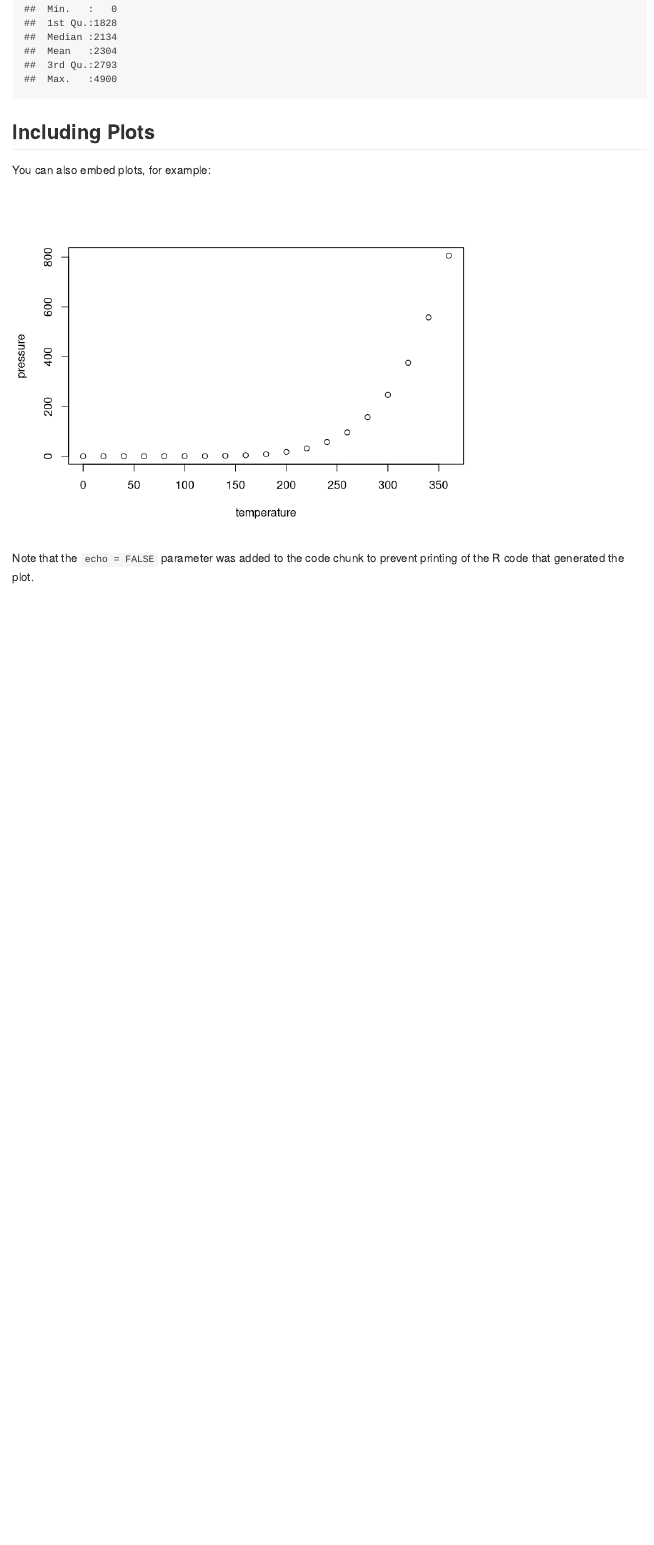
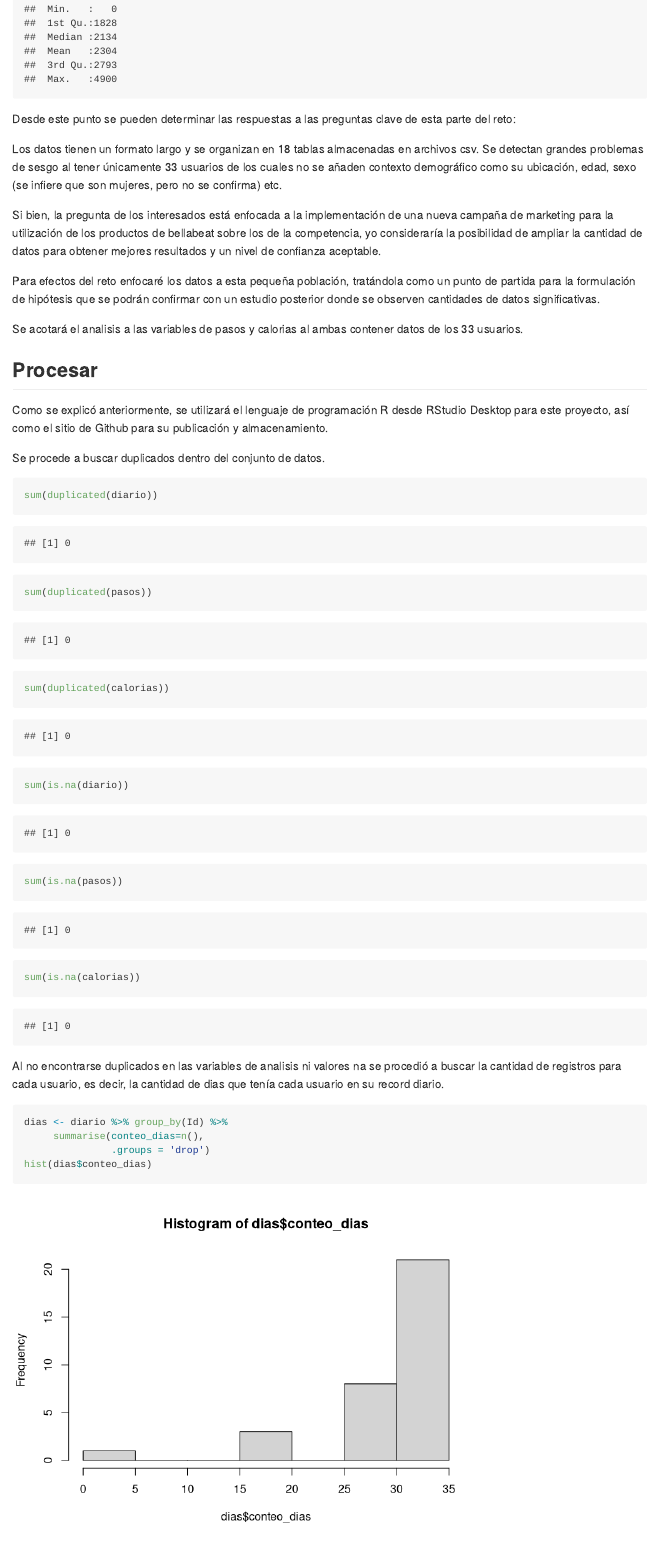
Before and after one commit to AngelGurrola/bellabeat_proyect, an R Markdown document (README.Rmd): the page in a window 1100 px wide, from 3880 px down before the commit and from 4270 px down after it, so that both start at the same text. Rendered offline with R 4.5, knitr and Pandoc, with nearby package versions; long lines of code are wrapped.

Commit message:
Procesar

````diff
--- a/README.Rmd
+++ b/README.Rmd
@@ -83,15 +89,40 @@ Para obtener una mayor descripción de los datos utilizo la siguiente función p
 summary(diario)
 ```
 
+Desde este punto se pueden determinar las respuestas a las preguntas clave de esta parte del reto:
+
+Los datos tienen un formato largo y se organizan en 18 tablas almacenadas en archivos csv.
+Se detectan grandes problemas de sesgo al tener únicamente 33 usuarios de los cuales no se añaden contexto demográfico como su ubicación, edad, sexo (se infiere que son mujeres, pero no se confirma) etc.
+
+Si bien, la pregunta de los interesados está enfocada a la implementación de una nueva campaña de marketing para la utilización de los productos de bellabeat sobre los de la competencia, yo consideraría la posibilidad de ampliar la cantidad de datos para obtener mejores resultados y un nivel de confianza aceptable.
+
+Para efectos del reto enfocaré los datos a esta pequeña población, tratándola como un punto de partida para la formulación de hipótesis que se podrán confirmar con un estudio posterior donde se observen cantidades de datos significativas.
+
+Se acotará el analisis a las variables de pasos y calorias al ambas contener datos de los 33 usuarios.
 
 
 
-## Including Plots
+## Procesar
 
-You can also embed plots, for example:
+Como se explicó anteriormente, se utilizará el lenguaje de programación R desde RStudio Desktop para este proyecto, así como el sitio de Github para su publicación y almacenamiento.
 
-```{r pressure, echo=FALSE}
-plot(pressure)
+Se procede a buscar duplicados dentro del conjunto de datos.
+
+```{r}
+sum(duplicated(diario))
+sum(duplicated(pasos))
+sum(duplicated(calorias))
+
+sum(is.na(diario))
+sum(is.na(pasos))
+sum(is.na(calorias))
+```
+Al no encontrarse duplicados en las variables de analisis ni  valores na se procedió a buscar la cantidad de registros para cada usuario, es decir, la cantidad de dias que tenía cada usuario en su record diario.
+
+```{r}
+dias <- diario %>% group_by(Id) %>%
+     summarise(conteo_dias=n(),
+               .groups = 'drop')
+hist(dias$conteo_dias)
 ```
 
-Note that the `echo = FALSE` parameter was added to the code chunk to prevent printing of the R code that generated the plot.
````
Also changed, not shown: README.md, README_files/figure-gfm/unnamed-chunk-6-1.png (added), README.Rmd (19 more changed lines).
